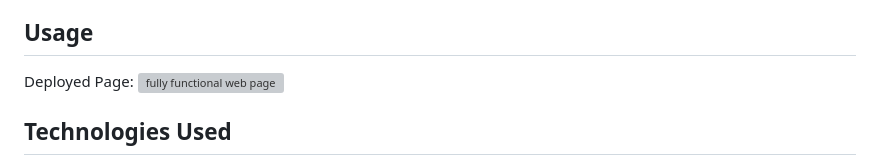
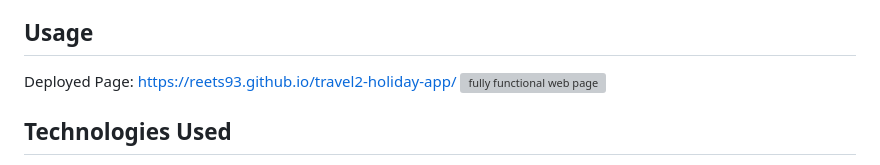
Before and after one commit to reets93/holiday-appetiser-app, a Markdown page: README.md, the part around the change. Drawn GitHub-style; grey boxes are pictures that could not be loaded.

Commit message:
Update README.md
added link to deployed page

```diff
--- a/README.md
+++ b/README.md
@@ -24,7 +24,7 @@ In our team, we conceived and executed a design that solves a real-world problem
 - **THEN** a modal will appear to guide the user
 
 ## Usage
-Deployed Page:
+Deployed Page: https://reets93.github.io/travel2-holiday-app/
 ![fully functional web page](./assets/images/Full%20size%20screenshot.png)
 
 ## Technologies Used
```
